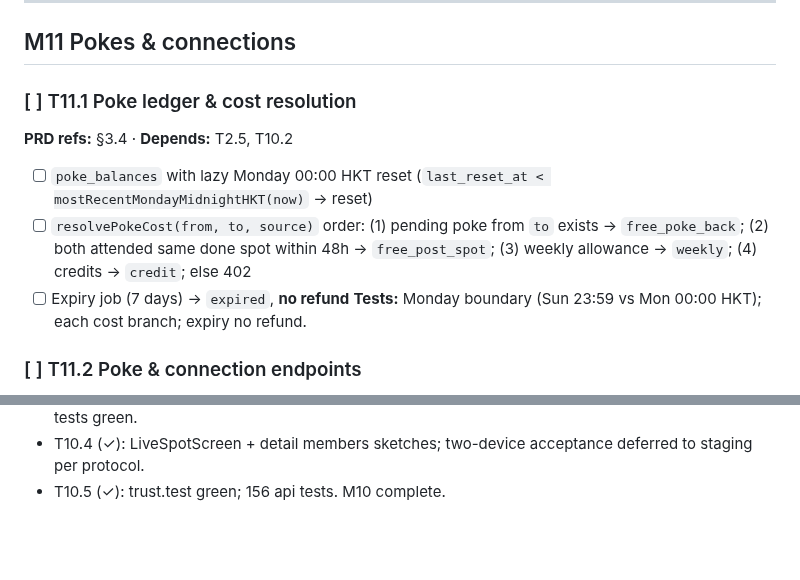
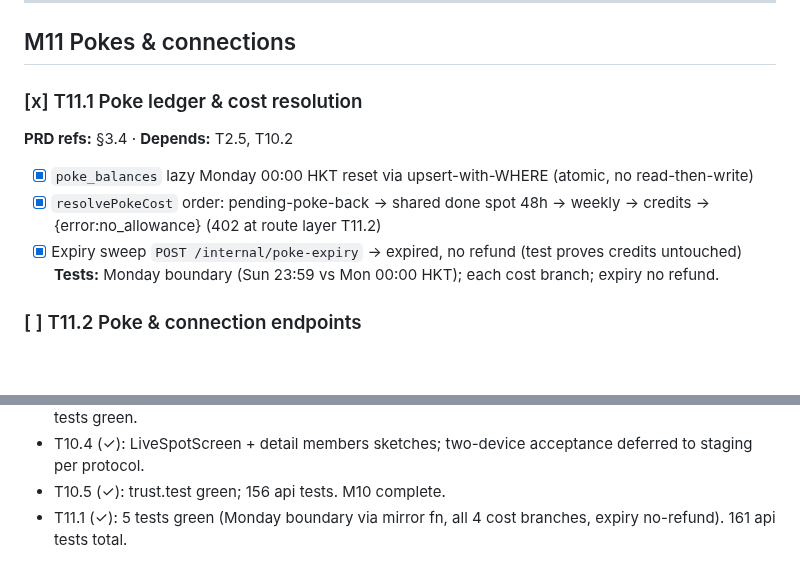
Before and after one commit to jamezun/meshpoke-app, a Markdown page: BUILD_PLAN.md, 2 parts joined by grey strips. GitHub-like rendering; blank space fills up the shorter version.

Commit message:
T11.1: tick plan

```diff
--- a/BUILD_PLAN.md
+++ b/BUILD_PLAN.md
@@ -602,11 +602,11 @@ Update the "Done" column whenever a task is marked `[x]`.
 
 ## M11 Pokes & connections
 
-### [ ] T11.1 Poke ledger & cost resolution
+### [x] T11.1 Poke ledger & cost resolution
 **PRD refs:** §3.4 · **Depends:** T2.5, T10.2
-- [ ] `poke_balances` with lazy Monday 00:00 HKT reset (`last_reset_at < mostRecentMondayMidnightHKT(now)` → reset)
-- [ ] `resolvePokeCost(from, to, source)` order: (1) pending poke from `to` exists → `free_poke_back`; (2) both attended same done spot within 48h → `free_post_spot`; (3) weekly allowance → `weekly`; (4) credits → `credit`; else 402
-- [ ] Expiry job (7 days) → `expired`, **no refund**
+- [x] `poke_balances` lazy Monday 00:00 HKT reset via upsert-with-WHERE (atomic, no read-then-write)
+- [x] `resolvePokeCost` order: pending-poke-back → shared done spot 48h → weekly → credits → {error:no_allowance} (402 at route layer T11.2)
+- [x] Expiry sweep `POST /internal/poke-expiry` → expired, no refund (test proves credits untouched)
 **Tests:** Monday boundary (Sun 23:59 vs Mon 00:00 HKT); each cost branch; expiry no refund.
 
 ### [ ] T11.2 Poke & connection endpoints
@@ -1123,3 +1123,4 @@ Append one line per completed task (newest at the bottom).
 - T10.3 (✓): score engine + 7 tests (6 unit + 1 integration incl. ladder + capacity transitions). 155 api tests green.
 - T10.4 (✓): LiveSpotScreen + detail members sketches; two-device acceptance deferred to staging per protocol.
 - T10.5 (✓): trust.test green; 156 api tests. M10 complete.
+- T11.1 (✓): 5 tests green (Monday boundary via mirror fn, all 4 cost branches, expiry no-refund). 161 api tests total.
```
